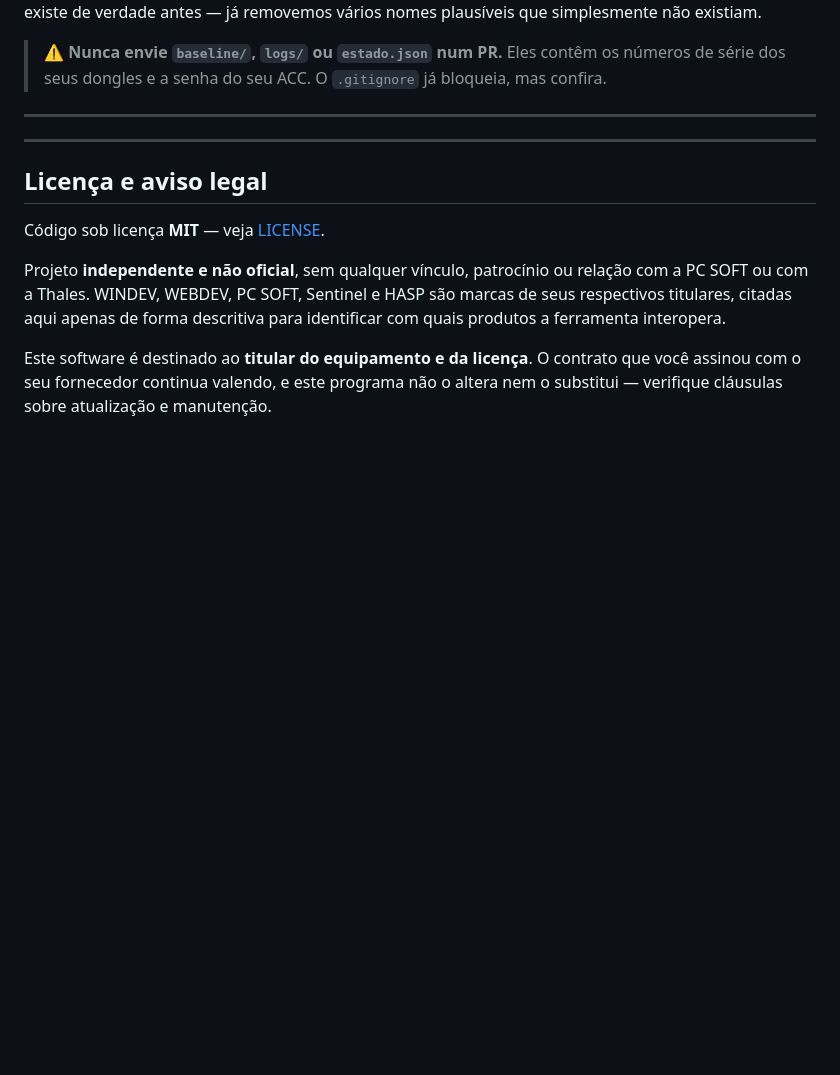
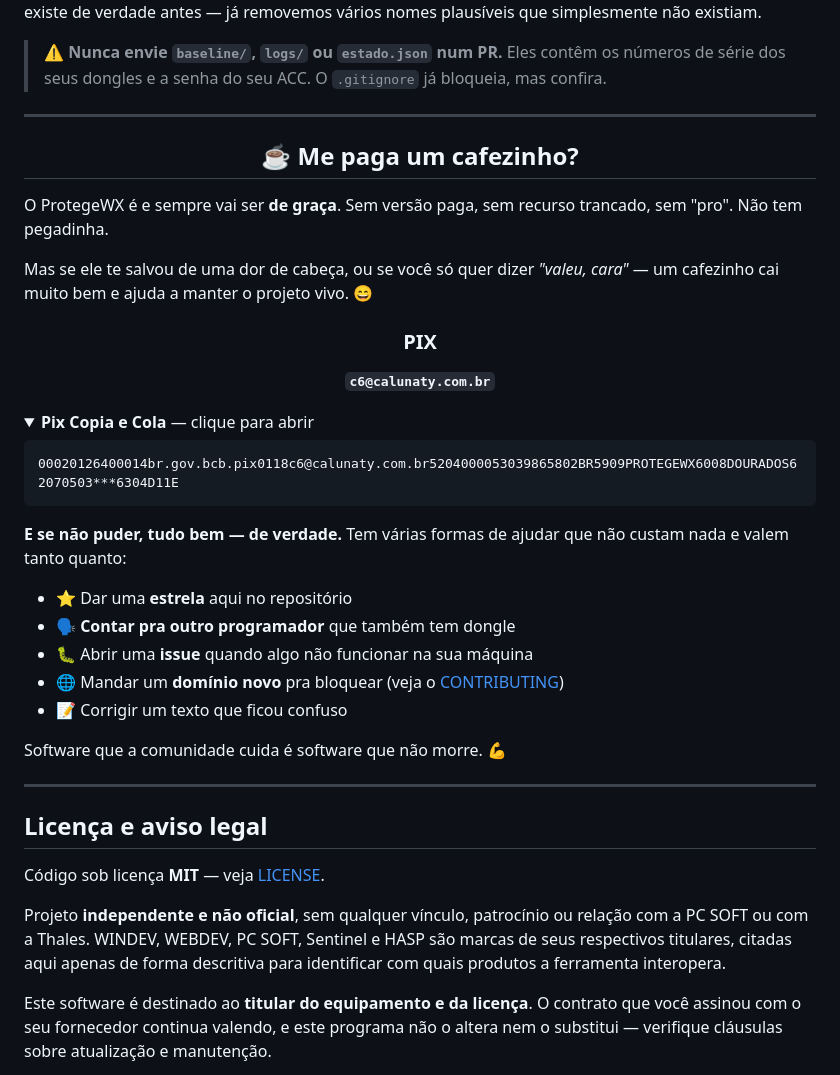
Before and after one commit to cassianomansano/protegewx, a Markdown page: README.md, the part around the change. Rendered like a GitHub page; folded sections open; blank space fills up the shorter version.

Commit message:
Adiciona secao de doacao com PIX
Chave PIX por e-mail, mais o codigo Copia e Cola gerado localmente pelo
scripts/gerar-pix.ps1, seguindo o padrao EMV do Banco Central.

Deixa marcadores para o QR Code (a ser exportado do app do banco) e para o
link do PayPal, que ainda nao existe.

Co-Authored-By: Claude Opus 5 (1M context) <noreply@anthropic.com>

````diff
--- a/README.md
+++ b/README.md
@@ -227,7 +227,54 @@ plausíveis que simplesmente não existiam.
 
 ---
 
-<!-- CAFEZINHO -->
+<div align="center">
+
+## ☕ Me paga um cafezinho?
+
+</div>
+
+O ProtegeWX é e sempre vai ser **de graça**. Sem versão paga, sem recurso trancado,
+sem "pro". Não tem pegadinha.
+
+Mas se ele te salvou de uma dor de cabeça, ou se você só quer dizer *"valeu, cara"*
+— um cafezinho cai muito bem e ajuda a manter o projeto vivo. 😄
+
+<div align="center">
+
+### PIX
+
+**`c6@calunaty.com.br`**
+
+<!-- QR CODE: exporte a imagem no app do banco (Pix > Receber > QR Code),
+     salve como docs/pix-qrcode.png e troque este comentário por:
+     <img src="docs/pix-qrcode.png" width="220" alt="QR Code PIX"> -->
+
+</div>
+
+<details>
+<summary><b>Pix Copia e Cola</b> — clique para abrir</summary>
+
+```
+00020126400014br.gov.bcb.pix0118c6@calunaty.com.br5204000053039865802BR5909PROTEGEWX6008DOURADOS62070503***6304D11E
+```
+
+</details>
+
+<!-- PAYPAL: quando tiver o link paypal.me, cole aqui uma linha assim:
+### PayPal (para quem está fora do Brasil)
+[paypal.me/seuusuario](https://paypal.me/seuusuario)
+-->
+
+**E se não puder, tudo bem — de verdade.** Tem várias formas de ajudar que não
+custam nada e valem tanto quanto:
+
+- ⭐ Dar uma **estrela** aqui no repositório
+- 🗣️ **Contar pra outro programador** que também tem dongle
+- 🐛 Abrir uma **issue** quando algo não funcionar na sua máquina
+- 🌐 Mandar um **domínio novo** pra bloquear (veja o [CONTRIBUTING](CONTRIBUTING.md))
+- 📝 Corrigir um texto que ficou confuso
+
+Software que a comunidade cuida é software que não morre. 💪
 
 ---
 
````
